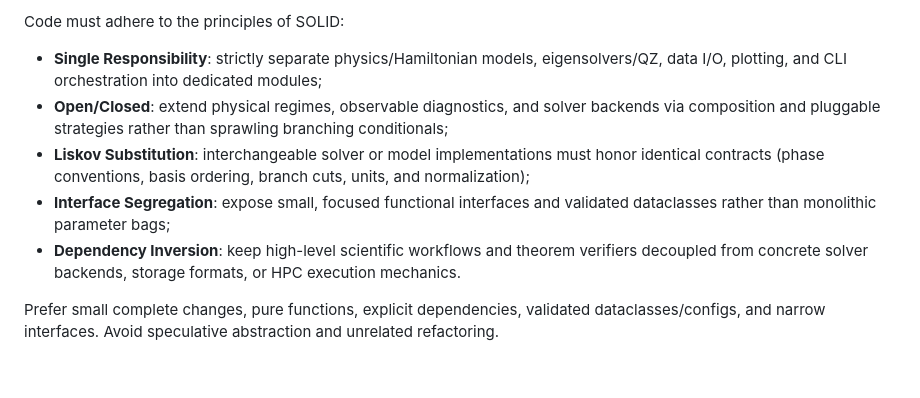
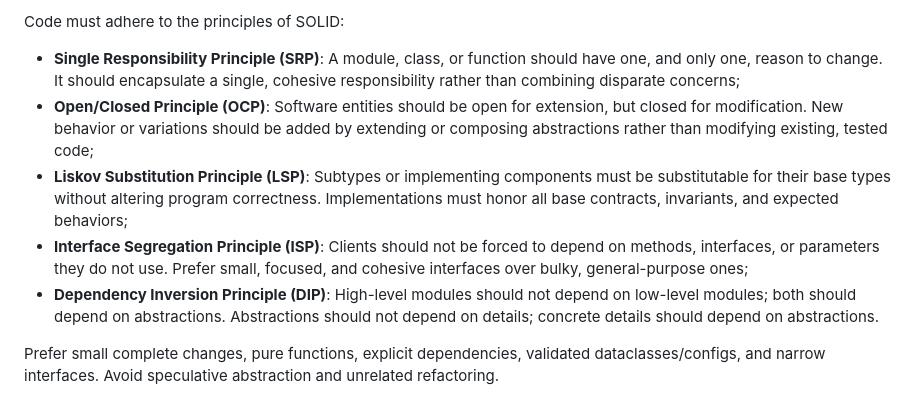
Before and after one commit to AdQuanta/collapse, a Markdown page: AGENTS.md, the part around the change. GitHub-like rendering; blank space fills up the shorter version.

Commit message:
Describe general SOLID principles in AGENTS.md

```diff
--- a/AGENTS.md
+++ b/AGENTS.md
@@ -166,20 +166,23 @@ Repository map:
 
 Code must adhere to the principles of SOLID:
 
-- **Single Responsibility**: strictly separate physics/Hamiltonian models,
-  eigensolvers/QZ, data I/O, plotting, and CLI orchestration into dedicated
-  modules;
-- **Open/Closed**: extend physical regimes, observable diagnostics, and solver
-  backends via composition and pluggable strategies rather than sprawling
-  branching conditionals;
-- **Liskov Substitution**: interchangeable solver or model implementations must
-  honor identical contracts (phase conventions, basis ordering, branch cuts,
-  units, and normalization);
-- **Interface Segregation**: expose small, focused functional interfaces and
-  validated dataclasses rather than monolithic parameter bags;
-- **Dependency Inversion**: keep high-level scientific workflows and theorem
-  verifiers decoupled from concrete solver backends, storage formats, or HPC
-  execution mechanics.
+- **Single Responsibility Principle (SRP)**: A module, class, or function should
+  have one, and only one, reason to change. It should encapsulate a single,
+  cohesive responsibility rather than combining disparate concerns;
+- **Open/Closed Principle (OCP)**: Software entities should be open for
+  extension, but closed for modification. New behavior or variations should be
+  added by extending or composing abstractions rather than modifying existing,
+  tested code;
+- **Liskov Substitution Principle (LSP)**: Subtypes or implementing components
+  must be substitutable for their base types without altering program
+  correctness. Implementations must honor all base contracts, invariants, and
+  expected behaviors;
+- **Interface Segregation Principle (ISP)**: Clients should not be forced to
+  depend on methods, interfaces, or parameters they do not use. Prefer small,
+  focused, and cohesive interfaces over bulky, general-purpose ones;
+- **Dependency Inversion Principle (DIP)**: High-level modules should not depend
+  on low-level modules; both should depend on abstractions. Abstractions should
+  not depend on details; concrete details should depend on abstractions.
 
 Prefer small complete changes, pure functions, explicit dependencies, validated
 dataclasses/configs, and narrow interfaces. Avoid speculative abstraction and
```
